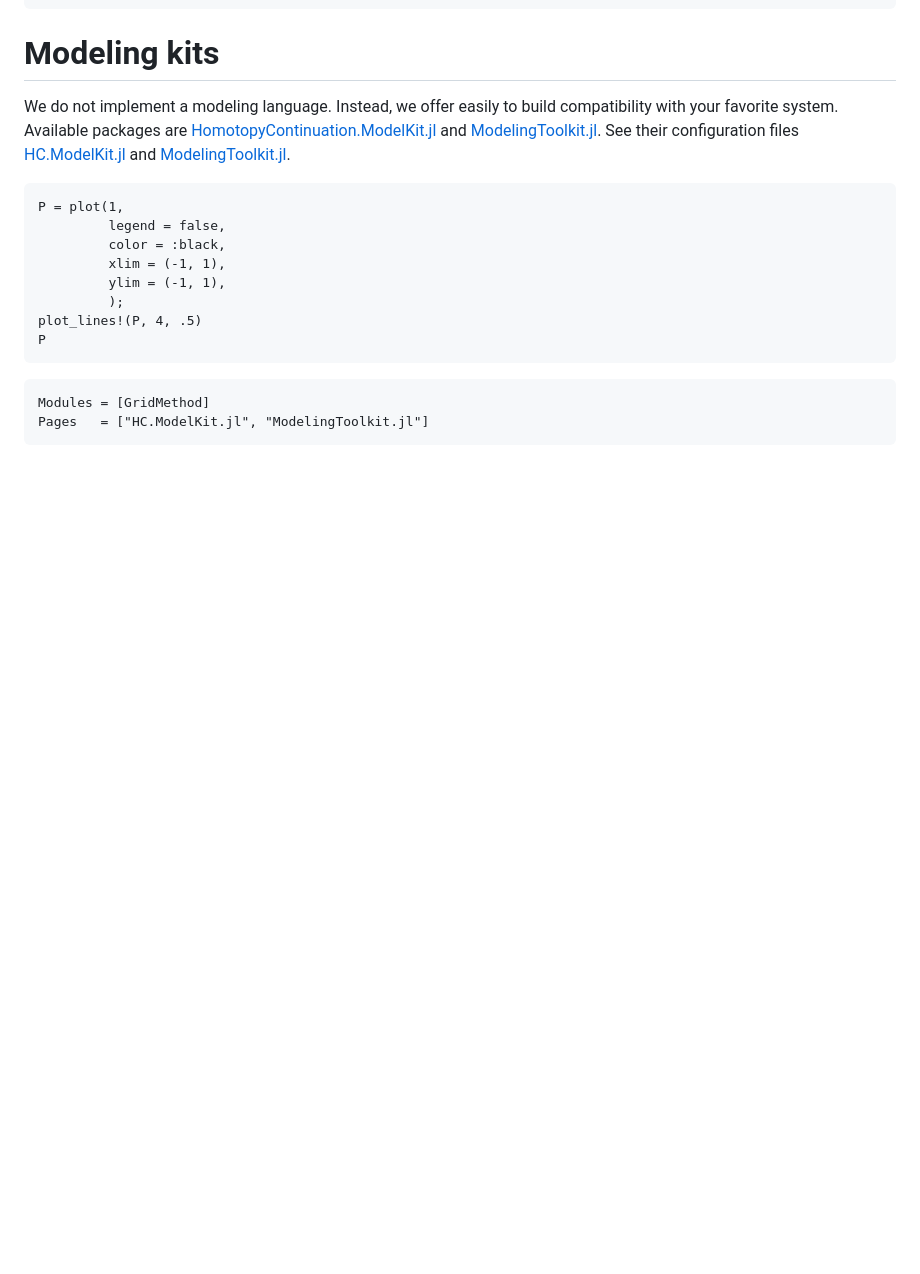
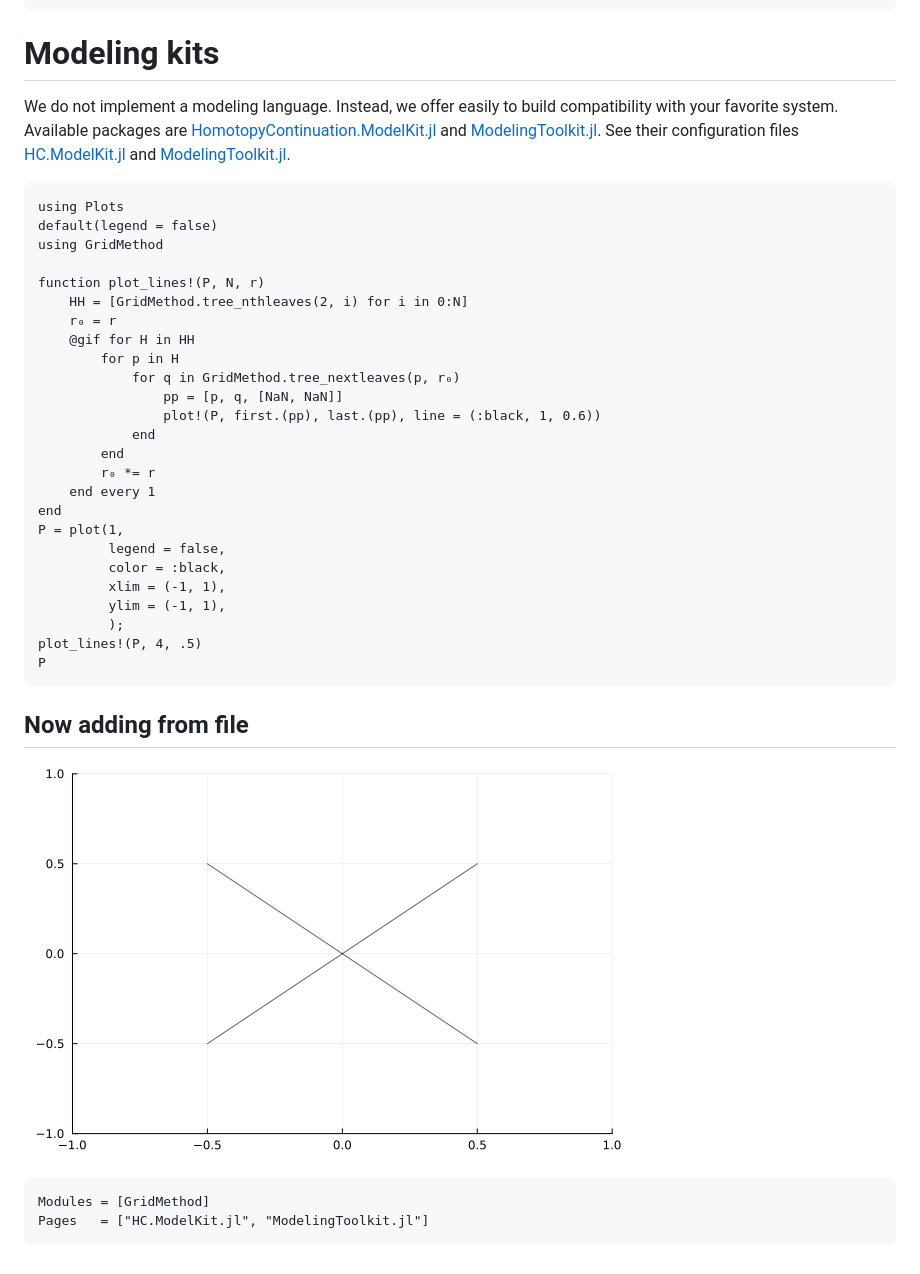
Before and after one commit to LauraBMo/GridMethod.jl, a Markdown page: docs/src/modelingkits.md, the part around the change. GitHub-like rendering; pictures changed too: docs/src/tree_lines.gif (added); blank space fills up the shorter version.

Commit message:
docs (adding fractal image II)

````diff
--- a/docs/src/modelingkits.md
+++ b/docs/src/modelingkits.md
@@ -25,7 +25,24 @@ Instead, we offer easily to build compatibility with your favorite system.
 Available packages are [HomotopyContinuation.ModelKit.jl](https://www.juliahomotopycontinuation.org/HomotopyContinuation.jl/stable/model_kit/#ModelKit/) and [ModelingToolkit.jl](https://github.com/SciML/ModelingToolkit.jl).
 See their configuration files [HC.ModelKit.jl](https://github.com/LauraBMo/GridMethod.jl/blob/main/src/HC.ModelKit.jl) and [ModelingToolkit.jl](https://github.com/LauraBMo/GridMethod.jl/blob/main/src/ModelingToolkit.jl).
 
-```@eval modelingkits
+```@eval
+using Plots
+default(legend = false)
+using GridMethod
+
+function plot_lines!(P, N, r)
+    HH = [GridMethod.tree_nthleaves(2, i) for i in 0:N]
+    r₀ = r
+    @gif for H in HH
+        for p in H
+            for q in GridMethod.tree_nextleaves(p, r₀)
+                pp = [p, q, [NaN, NaN]]
+                plot!(P, first.(pp), last.(pp), line = (:black, 1, 0.6))
+            end
+        end
+        r₀ *= r
+    end every 1
+end
 P = plot(1,
          legend = false,
          color = :black,
@@ -36,6 +53,10 @@ plot_lines!(P, 4, .5)
 P
 ```
 
+## Now adding from file
+
+![](tree_lines.gif)
+
 ```@autodocs
 Modules = [GridMethod]
 Pages   = ["HC.ModelKit.jl", "ModelingToolkit.jl"]
````
